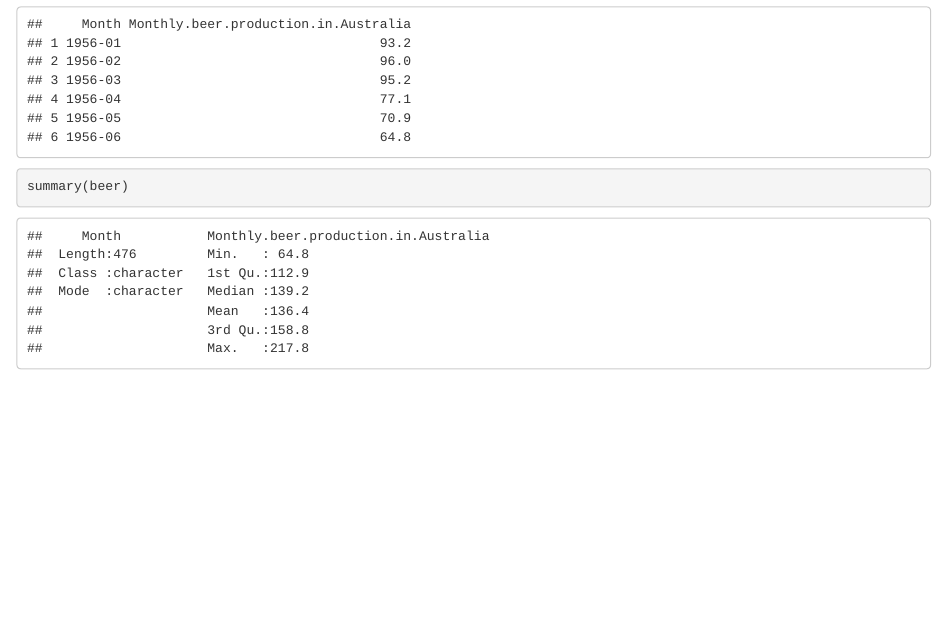
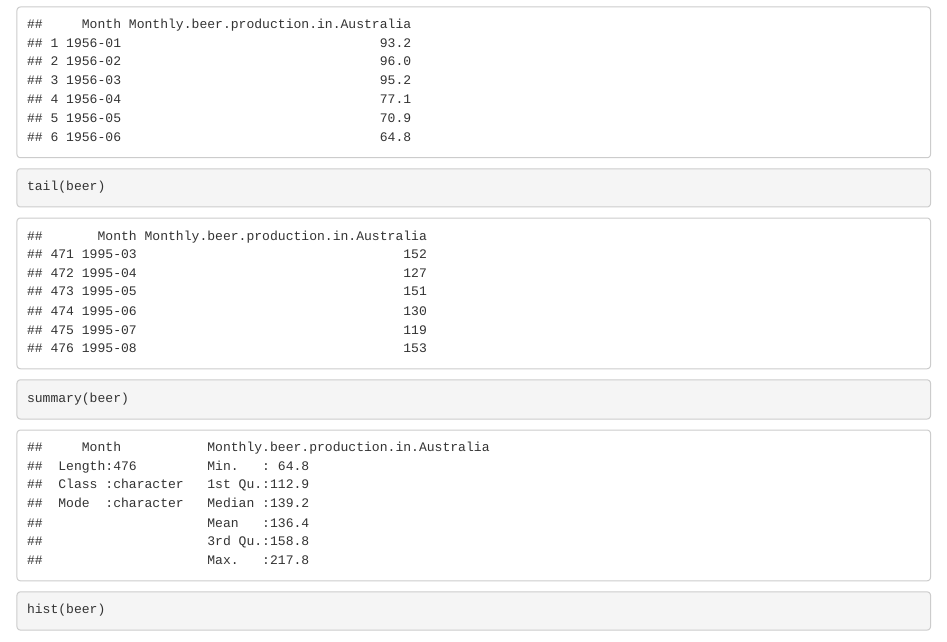
Before and after one commit to mkumar73/time-series, an R Markdown document (R/australia_beer_production.Rmd): the page in a window 1100 px wide, from 490 px down. Rendered offline with R 4.5, knitr and Pandoc, with nearby package versions; some code elsewhere in the file could not run offline.

Commit message:
exploratory analysis

````diff
--- a/R/australia_beer_production.Rmd
+++ b/R/australia_beer_production.Rmd
@@ -21,5 +21,10 @@
 ```{r load data, echo=T}
 beer <- read.csv("data/monthly-beer-production-australia.csv")
 head(beer)
+```
+```{r load data, echo=T}
+tail(beer)
+```
+```{r load data, echo=T}
 summary(beer)
 ```
@@ -25,0 +32,2 @@
+hist(beer)
+```
````
Also changed, not shown: R/australia_beer_production.Rmd (1 more changed lines).
